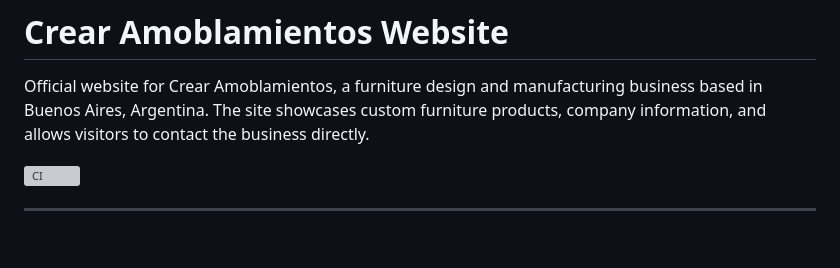
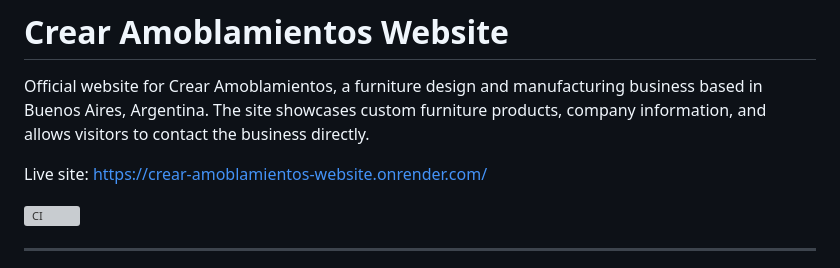
Before and after one commit to ASartori7771/crear-amoblamientos-website, a Markdown page: README.md, the part around the change. Drawn GitHub-style; blank space fills up the shorter version; grey boxes are pictures that could not be loaded.

Commit message:
add live link

```diff
--- a/README.md
+++ b/README.md
@@ -1,6 +1,8 @@
 # Crear Amoblamientos Website
 
 Official website for Crear Amoblamientos, a furniture design and manufacturing business based in Buenos Aires, Argentina. The site showcases custom furniture products, company information, and allows visitors to contact the business directly.
+
+Live site: https://crear-amoblamientos-website.onrender.com/
 
 ![CI](https://github.com/ASartori7771/crear-amoblamientos-website/actions/workflows/ci.yml/badge.svg)
 
```
